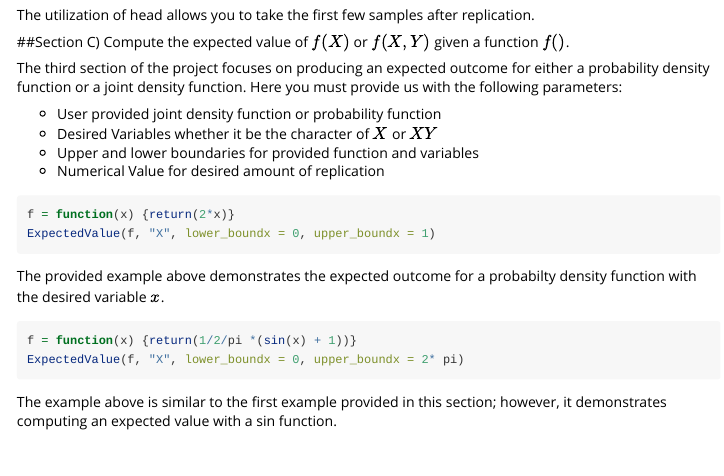
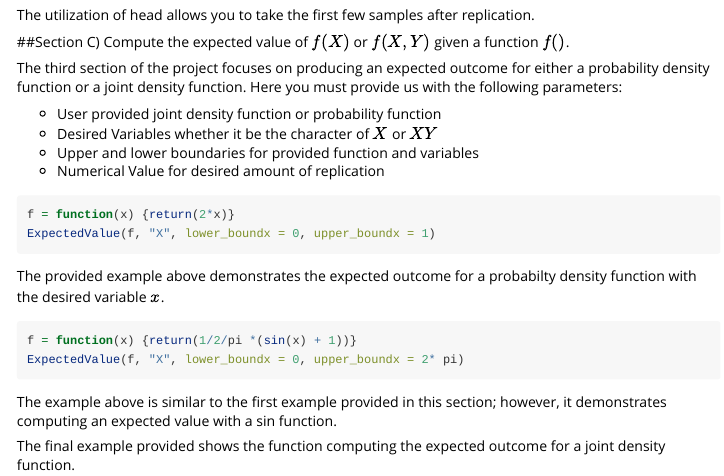
Before and after one commit to yyounis/yyounis, an R Markdown document (vignettes/rejection_sampling.Rmd): the page in a window 1100 px wide, from 1100 px down. Rendered offline with R 4.5, knitr and Pandoc, with nearby package versions; the code chunks are not run, so their results and figures are left out; long lines of code are wrapped.

Commit message:
V Update

````diff
--- a/vignettes/rejection_sampling.Rmd
+++ b/vignettes/rejection_sampling.Rmd
@@ -93,3 +93,5 @@ The example above is similar to the first example provided in this section; howe
 ```{r}
 
 ```
+
+The final example provided shows the function computing the expected outcome for a joint density function.
````
